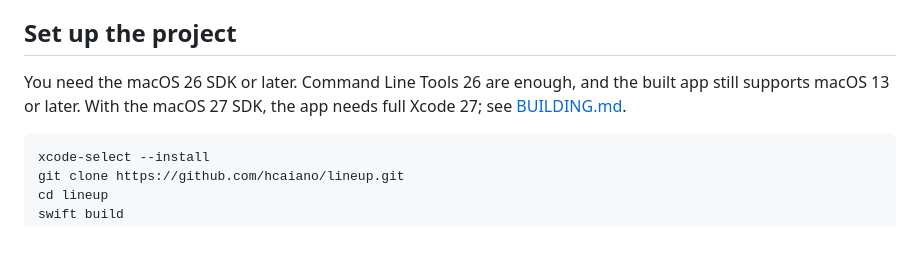
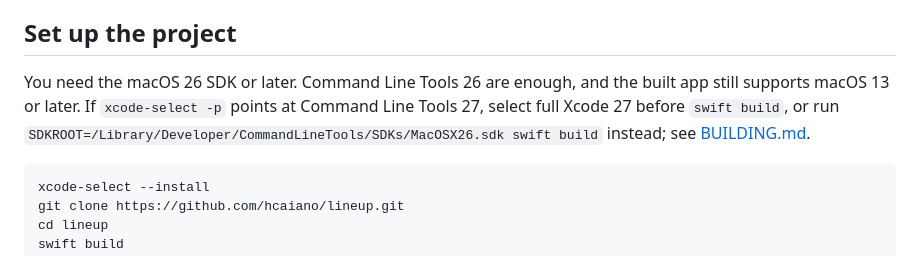
Before and after one commit to hcaiano/lineup, a Markdown page: CONTRIBUTING.md, the part around the change. Drawn GitHub-style.

Commit message:
docs: name the Command Line Tools 27 workaround in the setup steps

````diff
--- a/CONTRIBUTING.md
+++ b/CONTRIBUTING.md
@@ -21,7 +21,9 @@ need maintainer agreement before work starts.
 ## Set up the project
 
 You need the macOS 26 SDK or later. Command Line Tools 26 are enough, and the built app still
-supports macOS 13 or later. With the macOS 27 SDK, the app needs full Xcode 27; see
+supports macOS 13 or later. If `xcode-select -p` points at Command Line Tools 27, select full
+Xcode 27 before `swift build`, or run
+`SDKROOT=/Library/Developer/CommandLineTools/SDKs/MacOSX26.sdk swift build` instead; see
 [BUILDING.md](BUILDING.md#requirements).
 
 ```sh
````
